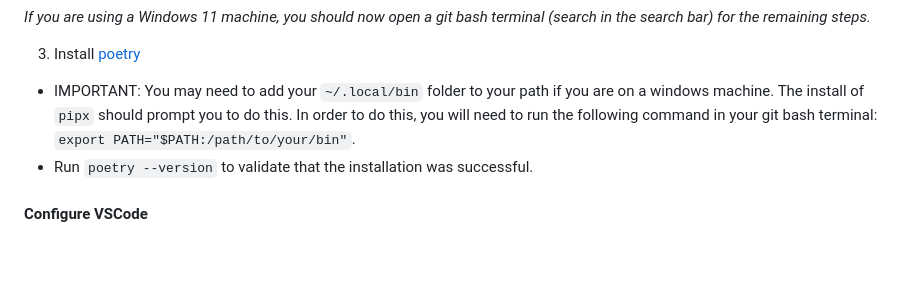
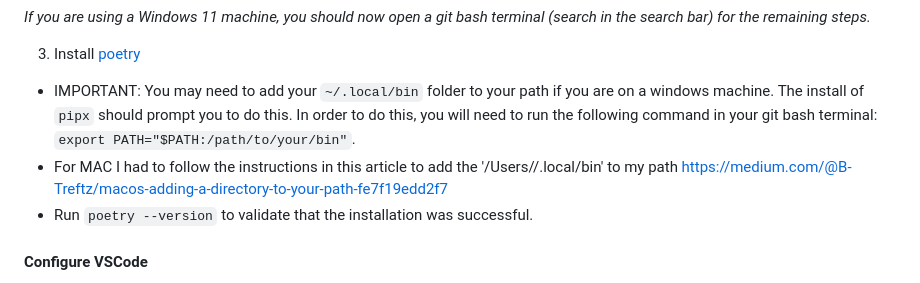
Before and after one commit to ConvoAI-Capstone-SpSu2025/currensee, a Markdown page: README.md, the part around the change. Drawn GitHub-style; blank space fills up the shorter version.

Commit message:
Update README.md
Add instructions for installing poetry for MAC users

```diff
--- a/README.md
+++ b/README.md
@@ -119,6 +119,7 @@ Below are the recommended operating-system-specific instructions for:
 
 3. Install [poetry](https://python-poetry.org/docs/#installation)
 * IMPORTANT: You may need to add your `~/.local/bin` folder to your path if you are on a windows machine. The install of `pipx` should prompt you to do this. In order to do this, you will need to run the following command in your git bash terminal: `export PATH="$PATH:/path/to/your/bin"`.
+* For MAC I had to follow the instructions in this article to add the '/Users/<myusername>/.local/bin' to my path https://medium.com/@B-Treftz/macos-adding-a-directory-to-your-path-fe7f19edd2f7
 * Run `poetry --version` to validate that the installation was successful.
 
 
```
